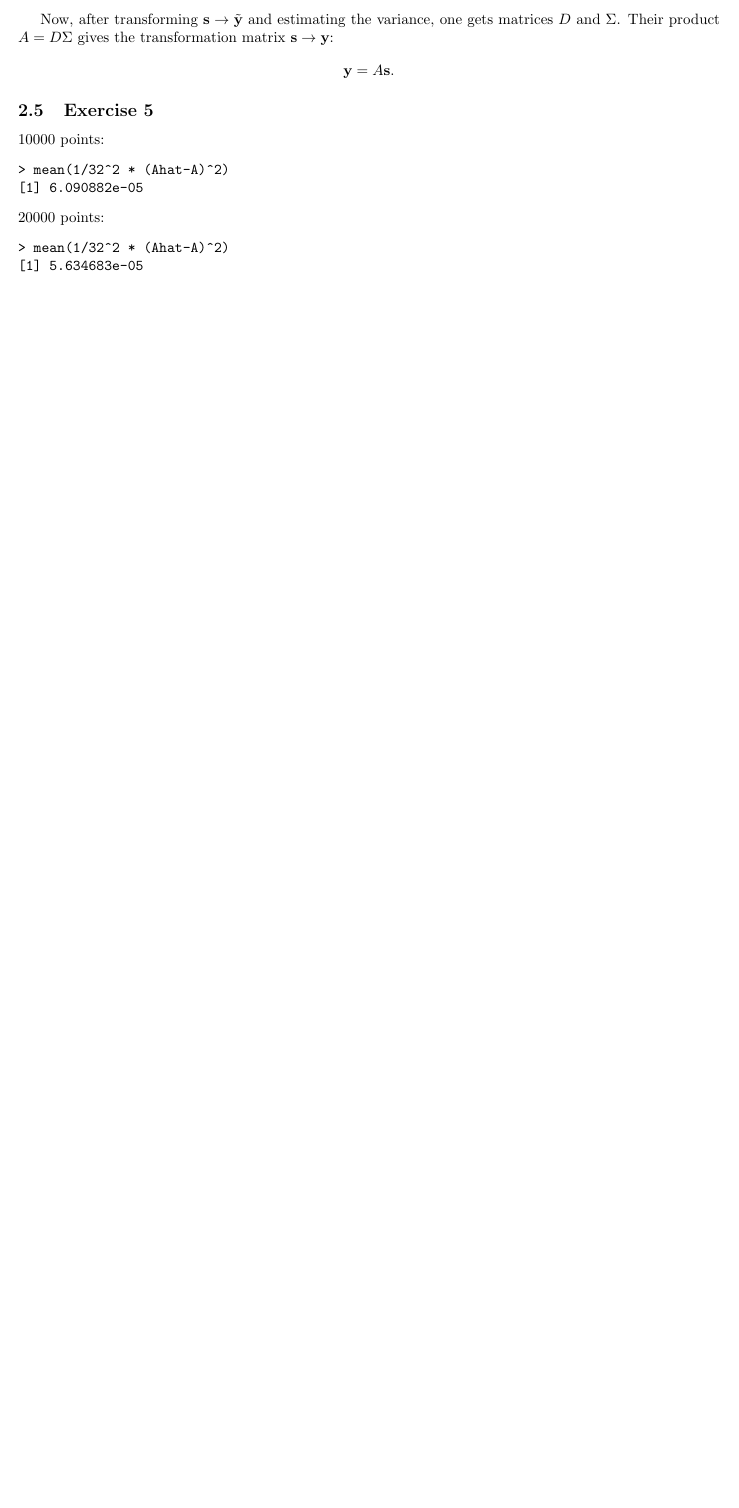
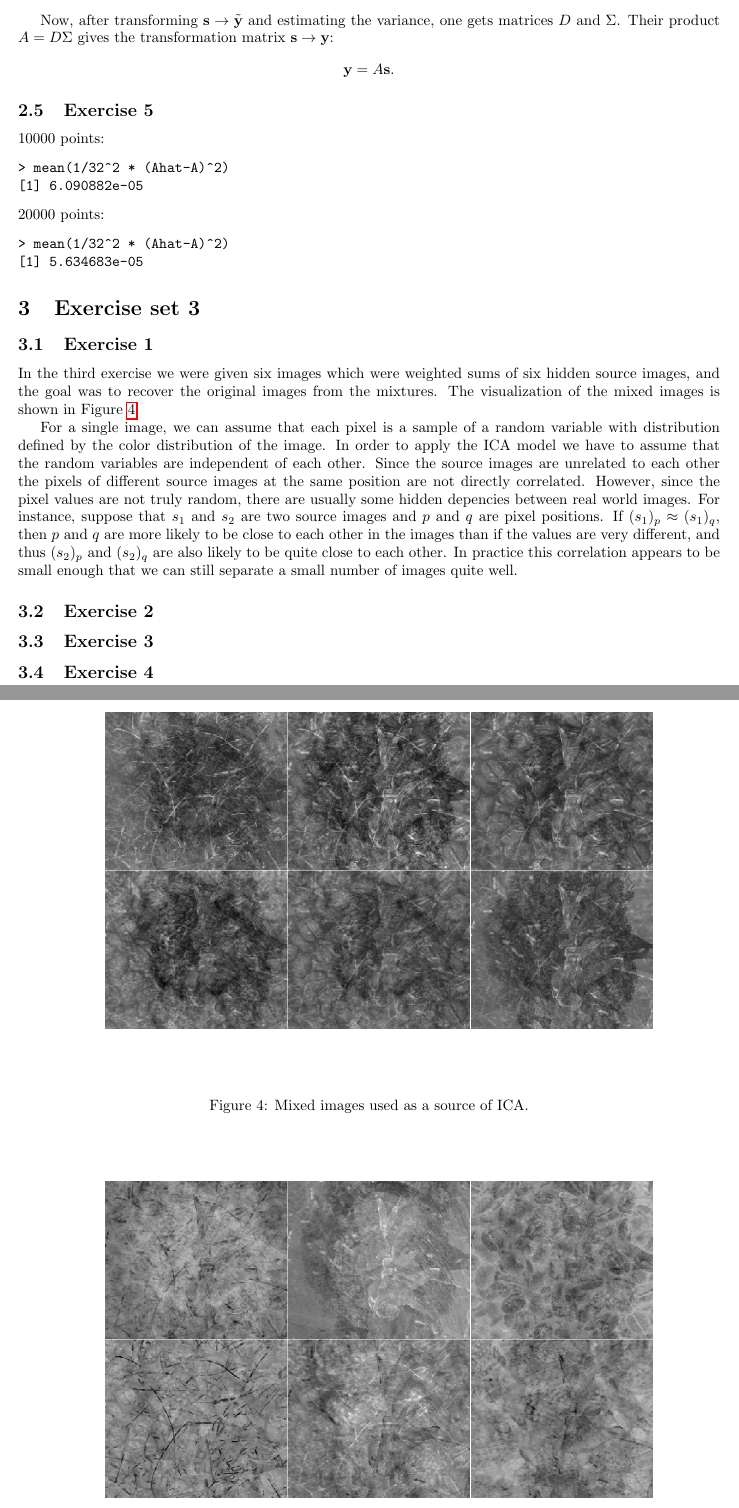
Before and after one commit to sisu/uml, a LaTeX document (doc/2.tex): part of page 7 of 7 before the commit and two parts of pages 7 and 8 of 9 after it, the two joined at a grey line, cut so that both start at the same text, the shorter picture padded with empty space. Compiled offline with pdfLaTeX.

Commit message:
Started task3 doc.

```diff
--- a/doc/2.tex
+++ b/doc/2.tex
@@ -209,3 +209,25 @@ product $A = D \Sigma$ gives the transformation matrix $\textbf{s} \to
 \end{verbatim}
 
 
+\section{Exercise set 3}
+
+\subsection{Exercise 1}
+
+In the third exercise we were given six images which were weighted sums of six hidden source images, and the goal was to recover the original images from the mixtures.
+The visualization of the mixed images is shown in Figure~\ref{fig:mixed}.
+
+For a single image, we can assume that each pixel is a sample of a random variable with distribution defined by the color distribution of the image.
+In order to apply the ICA model we have to assume that the random variables are independent of each other.
+Since the source images are unrelated to each other the pixels of different source images at the same position are not directly correlated.
+However, since the pixel values are not truly random, there are usually some hidden depencies between real world images.
+For instance, suppose that $s_1$ and $s_2$ are two source images and $p$ and $q$ are pixel positions.
+If $(s_1)_p\approx(s_1)_q$, then $p$ and $q$ are more likely to be close to each other in the images than if the values are very different, and thus $(s_2)_p$ and $(s_2)_q$ are also likely to be quite close to each other.
+In practice this correlation appears to be small enough that we can still separate a small number of images quite well.
+
+\newcommand\iscale{0.45}
+\begin{figure}\centering
+	\includegraphics[scale=\iscale]{mixed}
+	\caption{Mixed images used as a source of ICA.}\label{fig:mixed}
+\end{figure}
+
+\subsection{Exercise 2}
@@ -211,0 +238,4 @@ product $A = D \Sigma$ gives the transformation matrix $\textbf{s} \to
+\end{figure}
+
+\subsection{Exercise 3}
+\subsection{Exercise 4}
```
Also changed, not shown: doc/icares.png (added), doc/mixed.png (added), doc/white.png (added), doc/2.tex (11 more changed lines), 1 other file.
